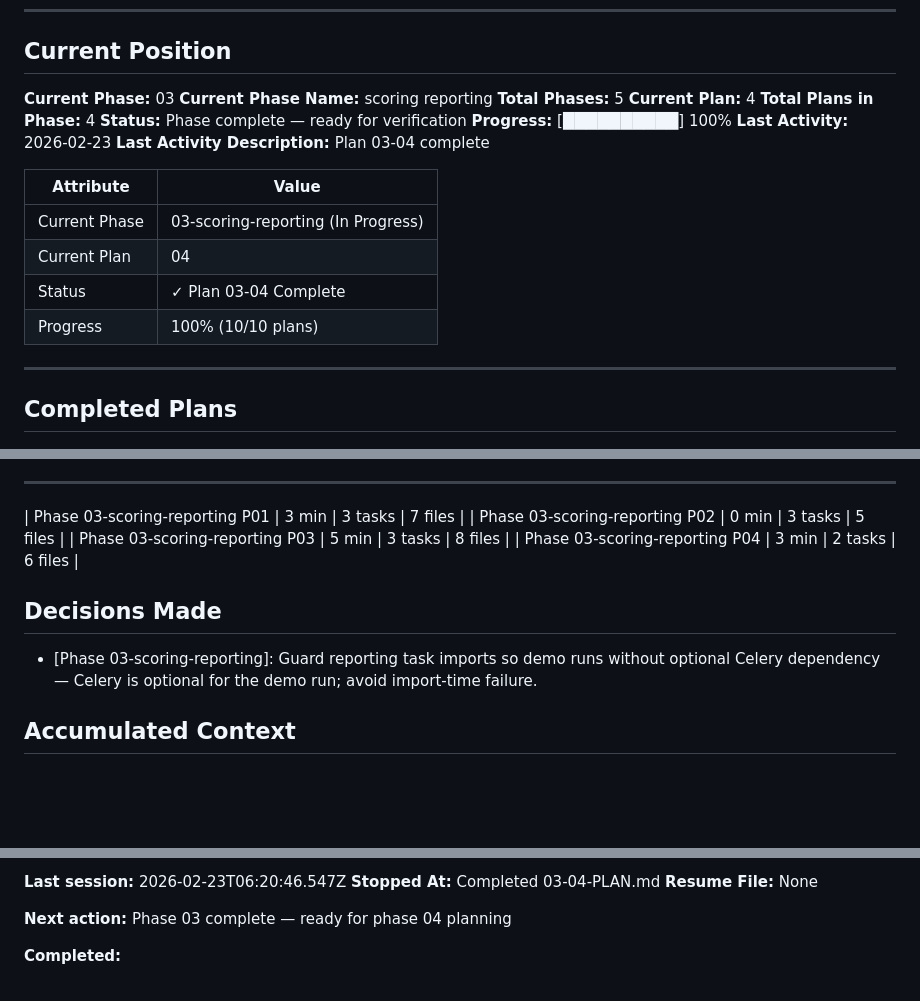
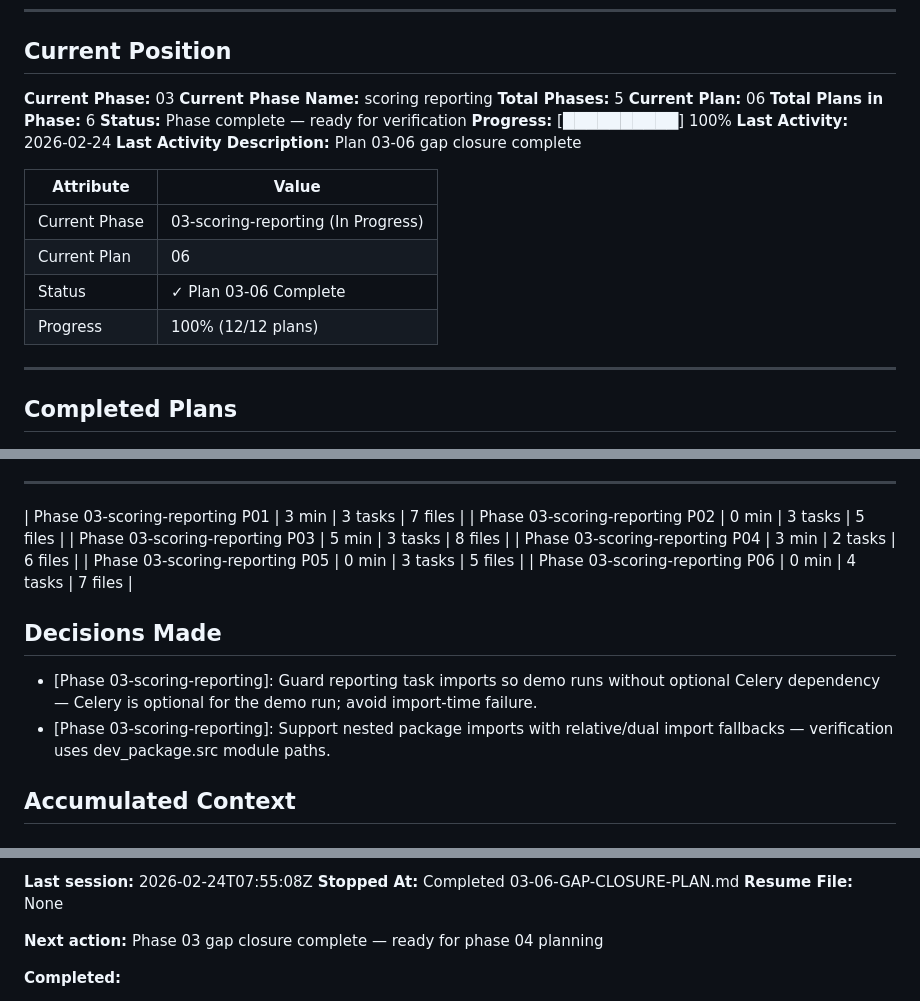
Before and after one commit to daipers/WAP, a Markdown page: .planning/STATE.md, 3 parts joined by grey strips. Rendered like a GitHub page; blank space fills up the shorter version.

Commit message:
docs(03-06): complete scoring reporting gap closure plans
- add summaries for plans 03-05 and 03-06
- update state with gap closure completion

```diff
--- a/.planning/STATE.md
+++ b/.planning/STATE.md
@@ -11,19 +11,19 @@
 **Current Phase:** 03
 **Current Phase Name:** scoring reporting
 **Total Phases:** 5
-**Current Plan:** 4
-**Total Plans in Phase:** 4
+**Current Plan:** 06
+**Total Plans in Phase:** 6
 **Status:** Phase complete — ready for verification
 **Progress:** [██████████] 100%
-**Last Activity:** 2026-02-23
-**Last Activity Description:** Plan 03-04 complete
+**Last Activity:** 2026-02-24
+**Last Activity Description:** Plan 03-06 gap closure complete
 
 | Attribute | Value |
 |-----------|-------|
 | Current Phase | 03-scoring-reporting (In Progress) |
-| Current Plan | 04 |
-| Status | ✓ Plan 03-04 Complete |
-| Progress | 100% (10/10 plans) |
+| Current Plan | 06 |
+| Status | ✓ Plan 03-06 Complete |
+| Progress | 100% (12/12 plans) |
 
 ---
 
@@ -60,11 +62,14 @@
 | Phase 03-scoring-reporting P02 | 0 min | 3 tasks | 5 files |
 | Phase 03-scoring-reporting P03 | 5 min | 3 tasks | 8 files |
 | Phase 03-scoring-reporting P04 | 3 min | 2 tasks | 6 files |
+| Phase 03-scoring-reporting P05 | 0 min | 3 tasks | 5 files |
+| Phase 03-scoring-reporting P06 | 0 min | 4 tasks | 7 files |
 
 ## Decisions Made
 
 
 - [Phase 03-scoring-reporting]: Guard reporting task imports so demo runs without optional Celery dependency — Celery is optional for the demo run; avoid import-time failure.
+- [Phase 03-scoring-reporting]: Support nested package imports with relative/dual import fallbacks — verification uses dev_package.src module paths.
 
 ## Accumulated Context
 
@@ -119,9 +124,9 @@
 
-**Last session:** 2026-02-23T06:20:46.547Z
-**Stopped At:** Completed 03-04-PLAN.md
+**Last session:** 2026-02-24T07:55:08Z
+**Stopped At:** Completed 03-06-GAP-CLOSURE-PLAN.md
 **Resume File:** None
 
-**Next action:** Phase 03 complete — ready for phase 04 planning
+**Next action:** Phase 03 gap closure complete — ready for phase 04 planning
 
 **Completed:**
 - Plan 01: JWT authentication service
```
Also changed, not shown: other parts of .planning/STATE.md (+8 -4 lines), 2 other files.
